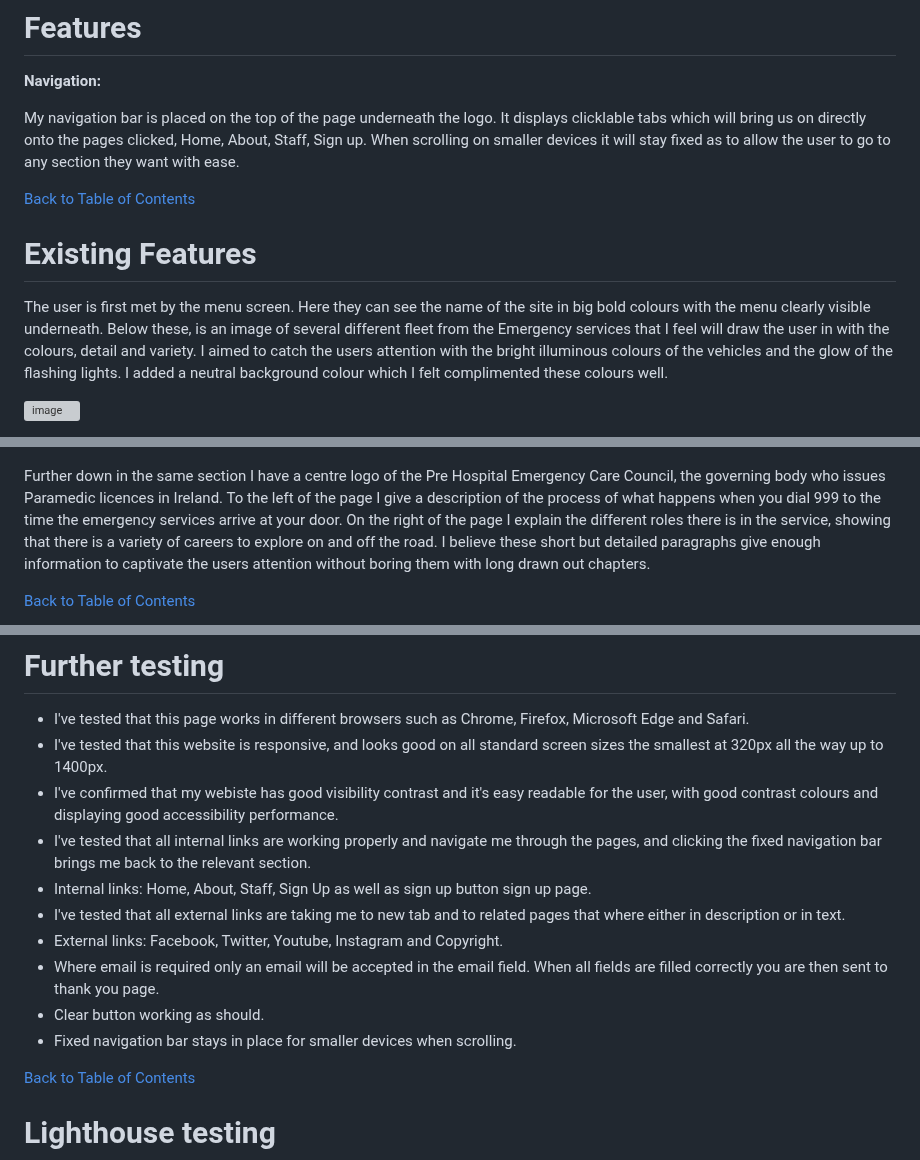
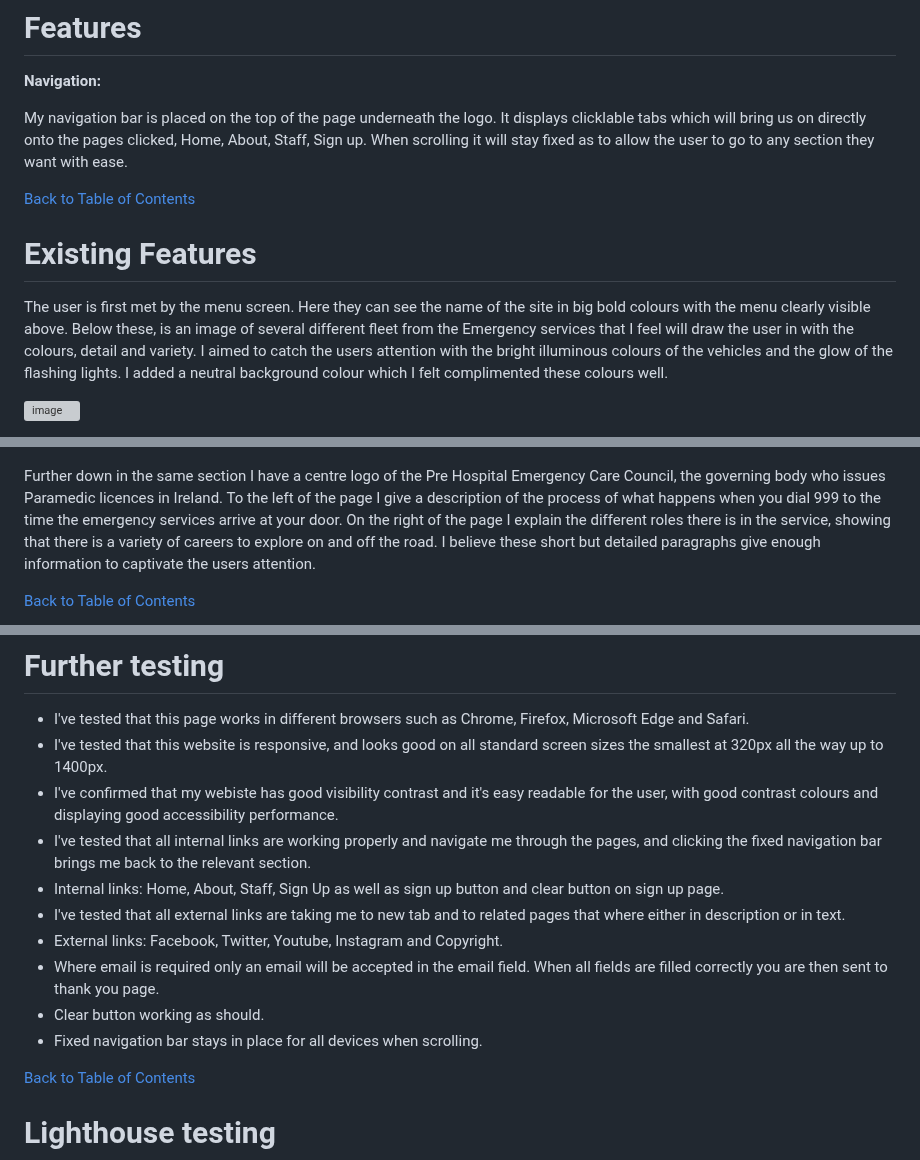
Before and after one commit to hughes84/ambust, a Markdown page: README.md, 3 parts joined by grey strips. Rendered like a GitHub page; grey boxes are pictures that could not be loaded.

Commit message:
Fix some readme wording

```diff
--- a/README.md
+++ b/README.md
@@ -93,14 +93,14 @@ I invisaged my first website to be basic, prompt and staright to the point. I wa
 
 **Navigation:**
 
-My navigation bar is placed on the top of the page underneath the logo. It displays clicklable tabs which will bring us on directly onto the pages clicked, Home, About, Staff, Sign up. When scrolling on smaller devices it will stay fixed as to allow the user to go to any section they want with ease.
+My navigation bar is placed on the top of the page underneath the logo. It displays clicklable tabs which will bring us on directly onto the pages clicked, Home, About, Staff, Sign up. When scrolling it will stay fixed as to allow the user to go to any section they want with ease.
 
 [Back to Table of Contents](#table-of-contents)
 
 # Existing Features
 
 
-The user is first met by the menu screen. Here they can see the name of the site in big bold colours with the menu clearly visible underneath. Below these, is an image of several different fleet from the Emergency services that I feel will draw the user in with the colours, detail and variety. I aimed to catch the users attention with the bright illuminous colours of the vehicles and the glow of the flashing lights. I added a neutral background colour which I felt complimented these colours well.
+The user is first met by the menu screen. Here they can see the name of the site in big bold colours with the menu clearly visible above. Below these, is an image of several different fleet from the Emergency services that I feel will draw the user in with the colours, detail and variety. I aimed to catch the users attention with the bright illuminous colours of the vehicles and the glow of the flashing lights. I added a neutral background colour which I felt complimented these colours well.
 
 
 ![image](assets/images/HeroScreen.png)
@@ -111,7 +111,7 @@ Next the user is met with the heading of the second section. With just a few sim
 
 ![image](assets/images/About1.png)
 
-Further down in the same section I have a centre logo of the Pre Hospital Emergency Care Council, the governing body who issues Paramedic licences in Ireland. To the left of the page I give a description of the process of what happens when you dial 999 to the time the emergency services arrive at your door. On the right of the page I explain the different roles there is in the service, showing that there is a variety of careers to explore on and off the road. I believe these short but detailed paragraphs give enough information to captivate the users attention without boring them with long drawn out chapters.
+Further down in the same section I have a centre logo of the Pre Hospital Emergency Care Council, the governing body who issues Paramedic licences in Ireland. To the left of the page I give a description of the process of what happens when you dial 999 to the time the emergency services arrive at your door. On the right of the page I explain the different roles there is in the service, showing that there is a variety of careers to explore on and off the road. I believe these short but detailed paragraphs give enough information to captivate the users attention.
 
 [Back to Table of Contents](#table-of-contents)
 
@@ -177,12 +177,12 @@ I had misused an id tag, I had some uneeded trailing slashs on elements and an u
 - I've tested that this website is responsive, and looks good on all standard screen sizes the smallest at 320px   all the way up to 1400px.
 - I've confirmed that my webiste has good visibility contrast and it's easy readable for the user, with good contrast colours and displaying good accessibility performance.
 - I've tested that all internal links are working properly and navigate me through the pages, and clicking the fixed navigation bar brings me back to the relevant section.
-- Internal links: Home, About, Staff, Sign Up as well as sign up button sign up page.
+- Internal links: Home, About, Staff, Sign Up as well as sign up button and clear button on sign up page.
 - I've tested that all external links are taking me to new tab and to related pages that where either in description or in text.
 - External links: Facebook, Twitter, Youtube, Instagram and Copyright.
 - Where email is required only an email will be accepted in the email field. When all fields are filled correctly you are then sent to thank you page.
 - Clear button working as should.
-- Fixed navigation bar stays in place for smaller devices when scrolling.
+- Fixed navigation bar stays in place for all devices when scrolling.
 
 [Back to Table of Contents](#table-of-contents)
 
```
Also changed, not shown: other parts of README.md (+2 -2 lines).
